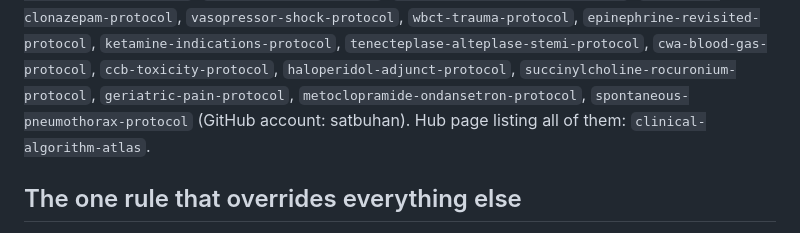
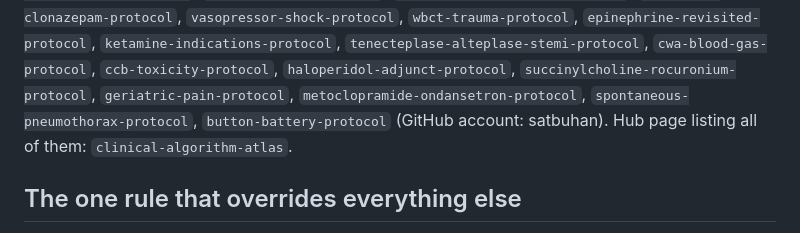
Before and after one commit to satbuhan/agitation-delirium-protocol, a Markdown page: METHODOLOGY.md, the part around the change. GitHub-like rendering.

```diff
--- a/METHODOLOGY.md
+++ b/METHODOLOGY.md
@@ -26,7 +26,8 @@ hand-drawn flowcharts or manuscript figures. Existing tools:
 `succinylcholine-rocuronium-protocol`,
 `geriatric-pain-protocol`,
 `metoclopramide-ondansetron-protocol`,
-`spontaneous-pneumothorax-protocol`
+`spontaneous-pneumothorax-protocol`,
+`button-battery-protocol`
 (GitHub account: satbuhan). Hub page listing all of them:
 `clinical-algorithm-atlas`.
 
```
Also changed, not shown: README.md (+1 -0 lines).
